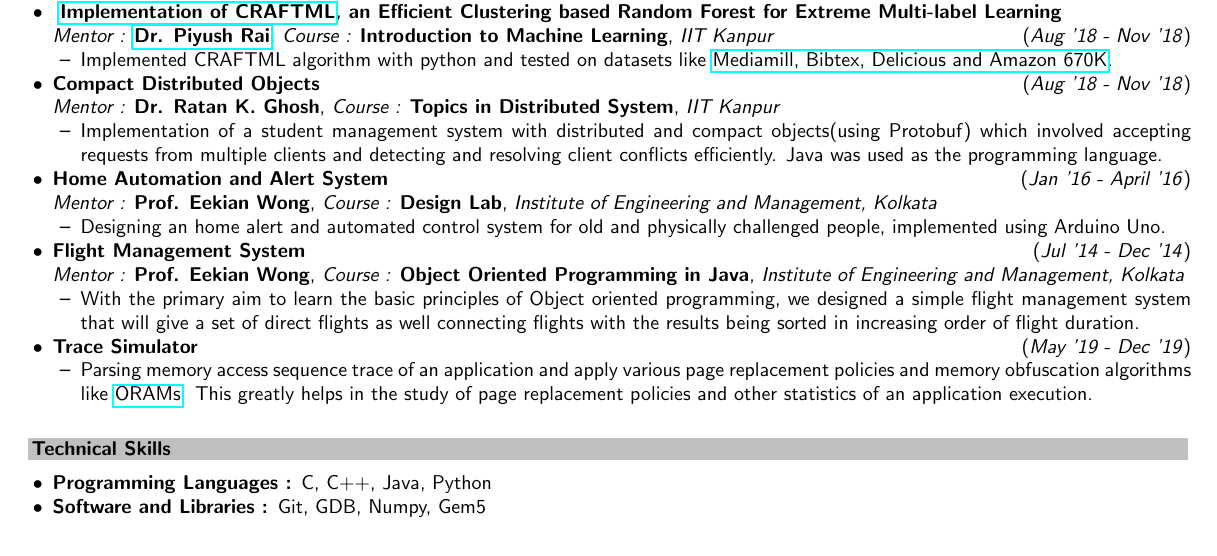
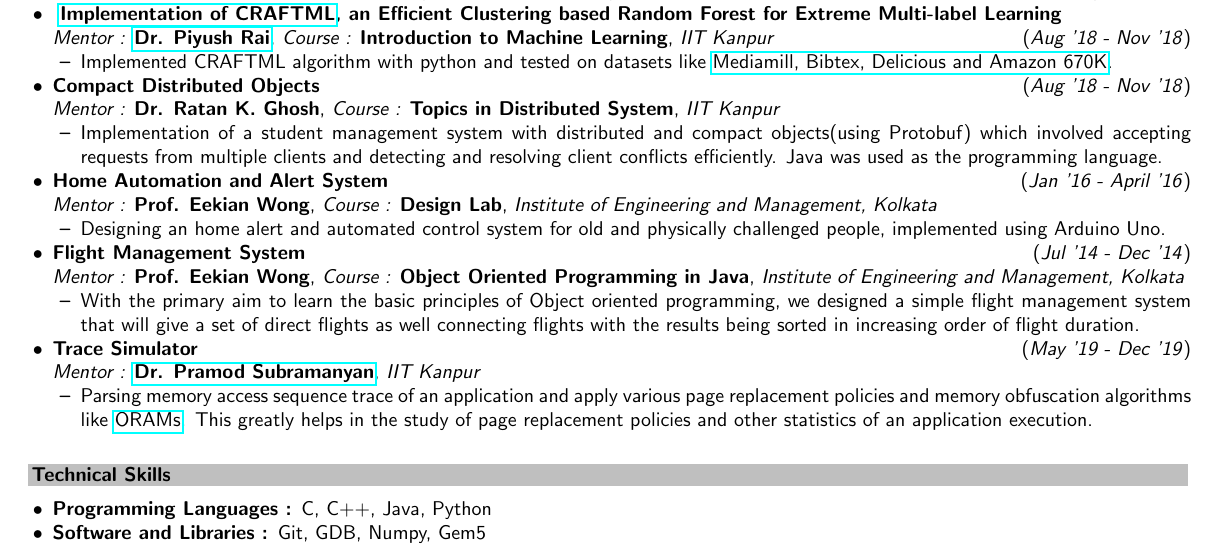
Before and after one commit to pramodsu/nirjhar-resume, a LaTeX document (main.tex): part of page 1 of 2, cut so that both start at the same text. Compiled offline with pdfLaTeX.

Commit message:
Added mentor names to projects

```diff
--- a/main.tex
+++ b/main.tex
@@ -186,7 +186,7 @@
                 %-------------Trace sim--------------
 
 
-\item \textbf{Trace Simulator}\hfill\hfill(\textit{May '19 - Dec '19})
+\item \textbf{Trace Simulator}\hfill\hfill(\textit{May '19 - Dec '19})\\{\textit{Mentor : }}\textbf{\href{https://www.cse.iitk.ac.in/users/spramod/}{Dr. Pramod Subramanyan}}, \textit{IIT Kanpur}
 \begin{itemize}
 \item Parsing memory access sequence trace of an application and apply various page replacement policies and memory obfuscation algorithms like \href{https://en.wikipedia.org/wiki/Oblivious_RAM}{ORAMs}. This greatly helps in the  study of page replacement policies and other statistics of an application execution.
 \end{itemize}
```
Also changed, not shown: main.pdf, submission.pdf, 1 other file.
